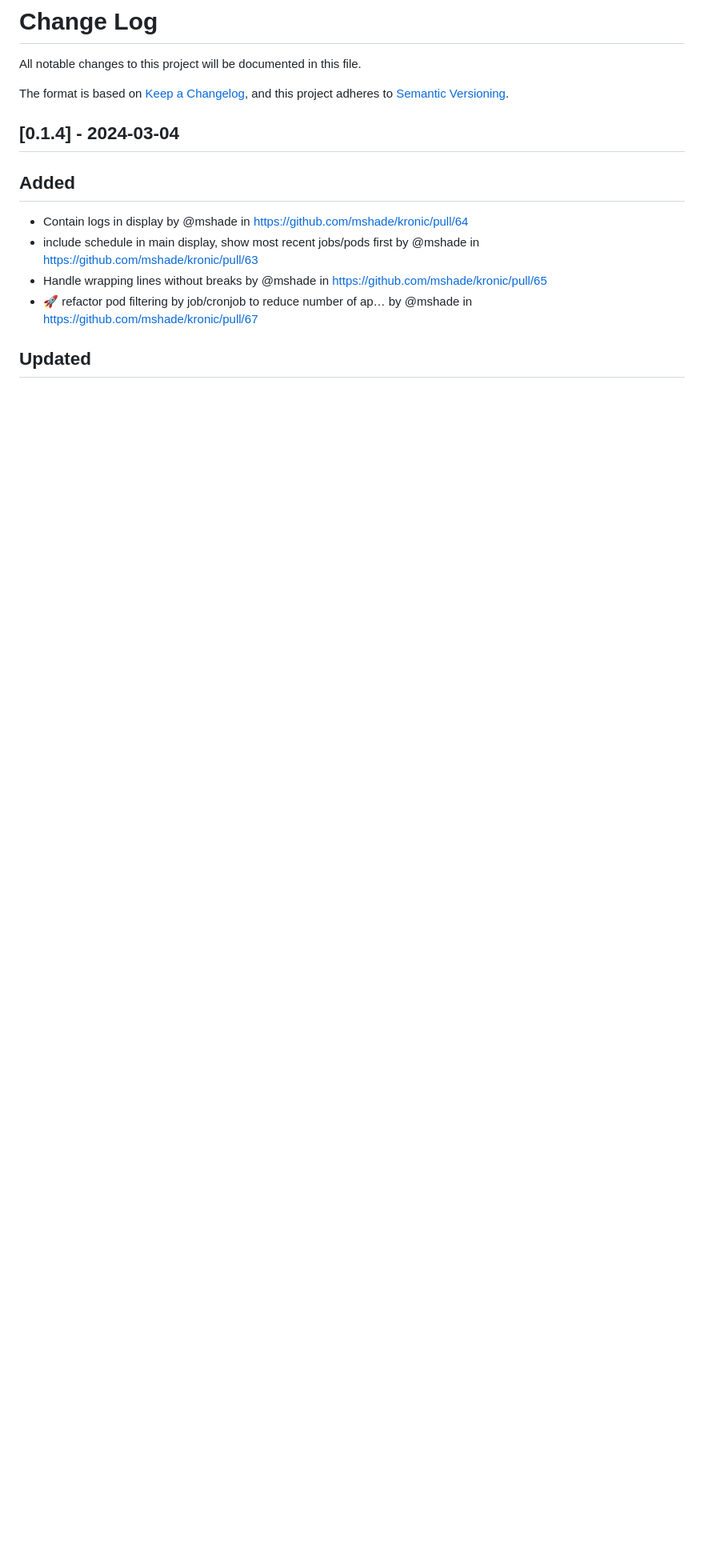
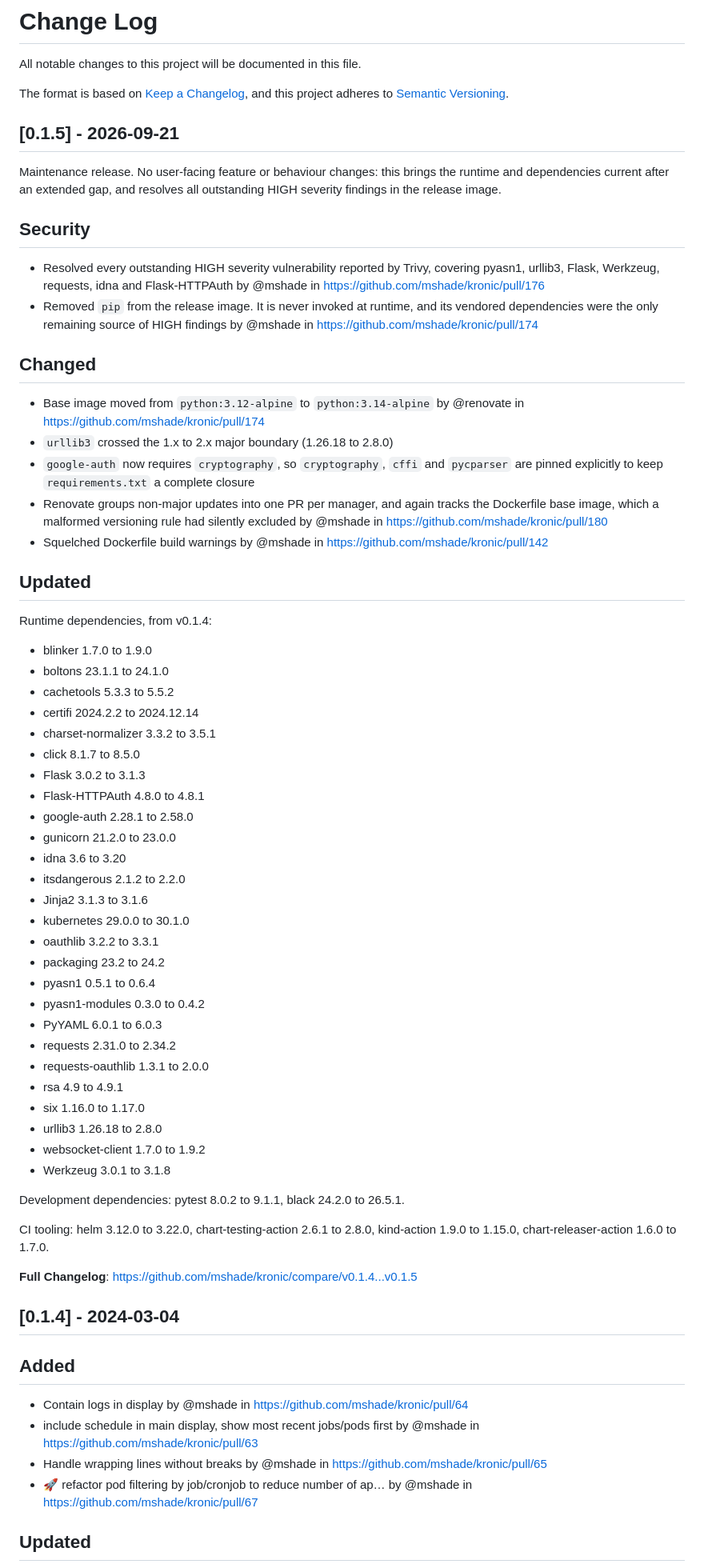
Before and after one commit to mshade/kronic, a Markdown page: CHANGELOG.md, the part around the change. Shown at 80% size. Rendered like a GitHub page; blank space fills up the shorter version.

Commit message:
docs: changelog for v0.1.5
Covers the 56 commits since v0.1.4 (March 2024). The release is entirely
maintenance: no user-facing feature or behaviour changes.

Notable beyond routine version bumps:
  - base image python:3.12-alpine -> python:3.14-alpine
  - urllib3 across the 1.x -> 2.x major boundary
  - pip removed from the release image
  - cryptography/cffi/pycparser newly pinned, pulled in by google-auth

Changelog only. The chart version and appVersion bump is deliberately NOT
included here: chart-testing.yaml resolves the image tag from appVersion,
so bumping it before v0.1.5 is tagged and pushed to GHCR would fail
`ct install` on a missing image. That goes in a follow-up once the tag
exists.

Co-Authored-By: Claude Opus 5 <noreply@anthropic.com>
Claude-Session: https://claude.ai/code/session_017kHfjG6L9vejeW7YhUPRTX

```diff
--- a/CHANGELOG.md
+++ b/CHANGELOG.md
@@ -4,6 +4,72 @@ All notable changes to this project will be documented in this file.
 
 The format is based on [Keep a Changelog](https://keepachangelog.com/en/1.1.0/),
 and this project adheres to [Semantic Versioning](https://semver.org/spec/v2.0.0.html).
+
+## [0.1.5] - 2026-09-21
+
+Maintenance release. No user-facing feature or behaviour changes: this brings
+the runtime and dependencies current after an extended gap, and resolves all
+outstanding HIGH severity findings in the release image.
+
+## Security
+
+* Resolved every outstanding HIGH severity vulnerability reported by Trivy,
+  covering pyasn1, urllib3, Flask, Werkzeug, requests, idna and Flask-HTTPAuth
+  by @mshade in https://github.com/mshade/kronic/pull/176
+* Removed `pip` from the release image. It is never invoked at runtime, and its
+  vendored dependencies were the only remaining source of HIGH findings
+  by @mshade in https://github.com/mshade/kronic/pull/174
+
+## Changed
+
+* Base image moved from `python:3.12-alpine` to `python:3.14-alpine`
+  by @renovate in https://github.com/mshade/kronic/pull/174
+* `urllib3` crossed the 1.x to 2.x major boundary (1.26.18 to 2.8.0)
+* `google-auth` now requires `cryptography`, so `cryptography`, `cffi` and
+  `pycparser` are pinned explicitly to keep `requirements.txt` a complete closure
+* Renovate groups non-major updates into one PR per manager, and again tracks the
+  Dockerfile base image, which a malformed versioning rule had silently excluded
+  by @mshade in https://github.com/mshade/kronic/pull/180
+* Squelched Dockerfile build warnings by @mshade in https://github.com/mshade/kronic/pull/142
+
+## Updated
+
+Runtime dependencies, from v0.1.4:
+
+* blinker 1.7.0 to 1.9.0
+* boltons 23.1.1 to 24.1.0
+* cachetools 5.3.3 to 5.5.2
+* certifi 2024.2.2 to 2024.12.14
+* charset-normalizer 3.3.2 to 3.5.1
+* click 8.1.7 to 8.5.0
+* Flask 3.0.2 to 3.1.3
+* Flask-HTTPAuth 4.8.0 to 4.8.1
+* google-auth 2.28.1 to 2.58.0
+* gunicorn 21.2.0 to 23.0.0
+* idna 3.6 to 3.20
+* itsdangerous 2.1.2 to 2.2.0
+* Jinja2 3.1.3 to 3.1.6
+* kubernetes 29.0.0 to 30.1.0
+* oauthlib 3.2.2 to 3.3.1
+* packaging 23.2 to 24.2
+* pyasn1 0.5.1 to 0.6.4
+* pyasn1-modules 0.3.0 to 0.4.2
+* PyYAML 6.0.1 to 6.0.3
+* requests 2.31.0 to 2.34.2
+* requests-oauthlib 1.3.1 to 2.0.0
+* rsa 4.9 to 4.9.1
+* six 1.16.0 to 1.17.0
+* urllib3 1.26.18 to 2.8.0
+* websocket-client 1.7.0 to 1.9.2
+* Werkzeug 3.0.1 to 3.1.8
+
+Development dependencies: pytest 8.0.2 to 9.1.1, black 24.2.0 to 26.5.1.
+
+CI tooling: helm 3.12.0 to 3.22.0, chart-testing-action 2.6.1 to 2.8.0,
+kind-action 1.9.0 to 1.15.0, chart-releaser-action 1.6.0 to 1.7.0.
+
+**Full Changelog**: https://github.com/mshade/kronic/compare/v0.1.4...v0.1.5
+
 
 ## [0.1.4] - 2024-03-04
 
```
